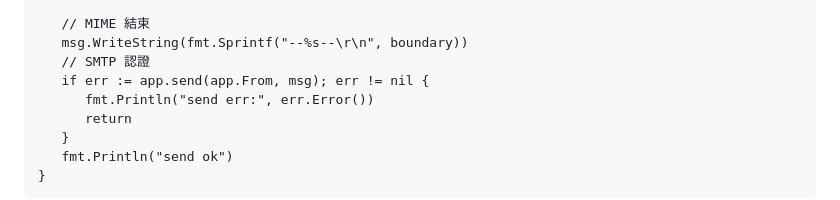
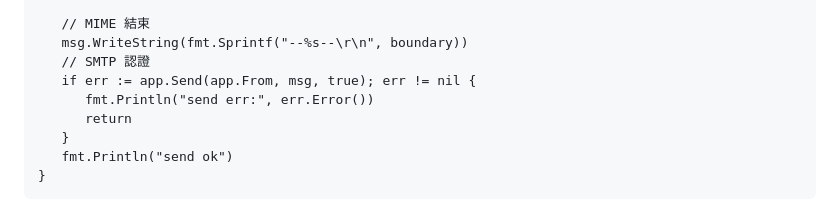
Before and after one commit to asccclass/sherryserver, a Markdown page: docs/README.md, the part around the change. GitHub-like rendering.

Commit message:
<docs>修正範例錯誤

```diff
--- a/docs/README.md
+++ b/docs/README.md
@@ -206,7 +206,7 @@ func main() {
    // MIME 結束
    msg.WriteString(fmt.Sprintf("--%s--\r\n", boundary))
    // SMTP 認證
-   if err := app.send(app.From, msg); err != nil {
+   if err := app.Send(app.From, msg, true); err != nil {
       fmt.Println("send err:", err.Error())
       return
    }
```
